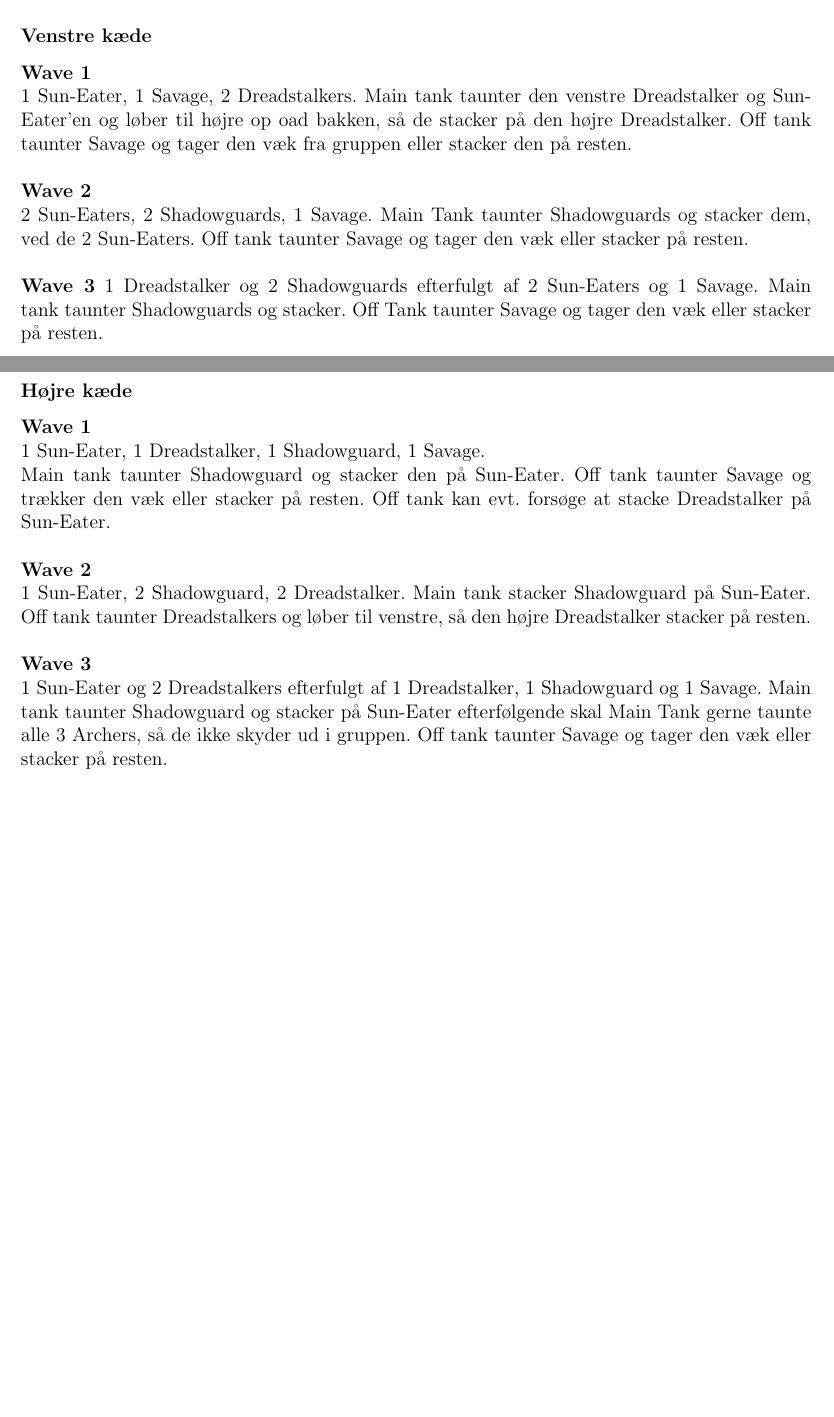
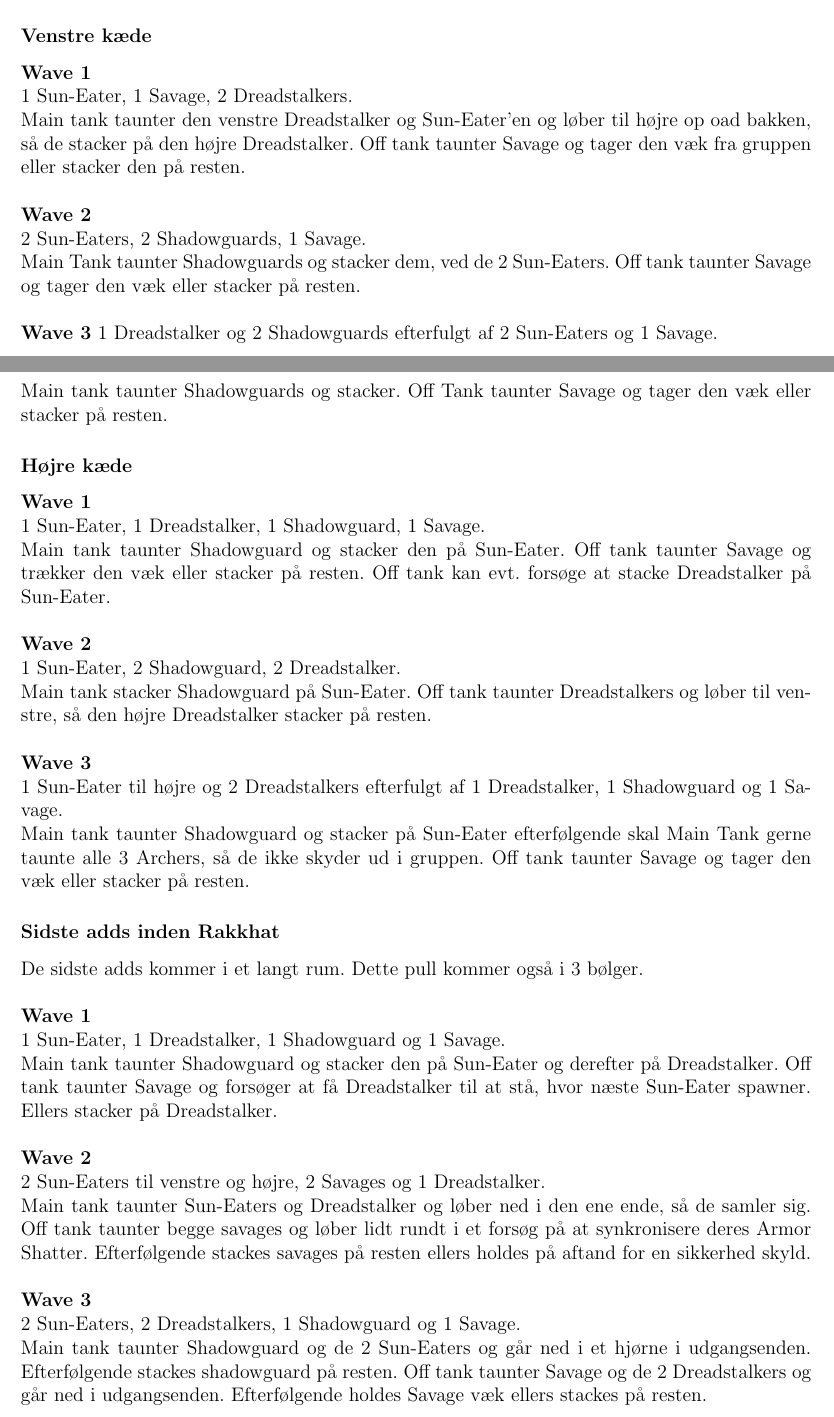
Before and after one commit to Sejersboel/normal-trials, a LaTeX document (nMOL/nMOL.tex, which reads nMOL/nmol-main.tex): two parts of pages 3 and 4 of 4, joined at a grey line, cut so that both start at the same text, the shorter picture padded with empty space. Compiled offline with pdfLaTeX.

Commit message:
Sidste pull inden Rakkhat tilføjet

```diff
--- a/nMOL/nmol-main.tex
+++ b/nMOL/nmol-main.tex
@@ -136,18 +136,20 @@ Shadowguards og Dreadstalkers
 
 \subsubsection*{Venstre kæde}
 \textbf{Wave 1}\\
-1 Sun-Eater, 1 Savage, 2 Dreadstalkers. Main tank taunter den venstre
+1 Sun-Eater, 1 Savage, 2 Dreadstalkers.\\
+Main tank taunter den venstre
 Dreadstalker og Sun-Eater'en og løber til højre op oad bakken, så de stacker på
 den højre Dreadstalker. Off tank taunter Savage og tager den væk fra gruppen
 eller stacker den på resten.\\
 \\
 \textbf{Wave 2}\\
-2 Sun-Eaters, 2 Shadowguards, 1 Savage. Main Tank taunter Shadowguards og
+2 Sun-Eaters, 2 Shadowguards, 1 Savage.\\
+Main Tank taunter Shadowguards og
 stacker dem, ved de 2 Sun-Eaters. Off tank taunter Savage og tager den væk
 eller stacker på resten.\\
 \\
 \textbf{Wave 3}
-1 Dreadstalker og 2 Shadowguards efterfulgt af 2 Sun-Eaters og 1 Savage.
+1 Dreadstalker og 2 Shadowguards efterfulgt af 2 Sun-Eaters og 1 Savage.\\
 Main tank taunter Shadowguards og stacker. Off Tank taunter Savage og tager den
 væk eller stacker på resten.
 
@@ -159,12 +161,40 @@ Savage og trækker den væk eller stacker på resten. Off tank kan evt. forsøge
 stacke Dreadstalker på Sun-Eater.\\
 \\
 \textbf{Wave 2}\\
-1 Sun-Eater, 2 Shadowguard, 2 Dreadstalker. Main tank stacker Shadowguard på
+1 Sun-Eater, 2 Shadowguard, 2 Dreadstalker.\\
+Main tank stacker Shadowguard på
 Sun-Eater. Off tank taunter Dreadstalkers og løber til venstre, så den højre
 Dreadstalker stacker på resten.\\
 \\
 \textbf{Wave 3}\\
-1 Sun-Eater og 2 Dreadstalkers efterfulgt af 1 Dreadstalker, 1 Shadowguard og 1
-Savage. Main tank taunter Shadowguard og stacker på Sun-Eater efterfølgende
+1 Sun-Eater til højre og 2 Dreadstalkers efterfulgt af 1 Dreadstalker, 1 Shadowguard og 1
+Savage.\\
+Main tank taunter Shadowguard og stacker på Sun-Eater efterfølgende
 skal Main Tank gerne taunte alle 3 Archers, så de ikke skyder ud i gruppen.
 Off tank taunter Savage og tager den væk eller stacker på resten.
+
+\subsubsection*{Sidste adds inden Rakkhat}
+De sidste adds kommer i et langt rum. Dette pull kommer også i 3 bølger.
+\\\\
+\textbf{Wave 1}\\
+1 Sun-Eater, 1 Dreadstalker, 1 Shadowguard og 1 Savage. \\
+Main tank taunter
+Shadowguard og stacker den på Sun-Eater og derefter på Dreadstalker. Off tank
+taunter Savage og forsøger at få Dreadstalker til at stå, hvor næste Sun-Eater
+spawner. Ellers stacker på Dreadstalker.
+\\\\
+\textbf{Wave 2}\\
+2 Sun-Eaters til venstre og højre, 2 Savages og 1 Dreadstalker.\\
+Main tank
+taunter Sun-Eaters og Dreadstalker og løber ned i den ene ende, så de samler
+sig. Off tank taunter begge savages og løber lidt rundt i et forsøg på at
+synkronisere deres Armor Shatter. Efterfølgende stackes savages på resten
+ellers holdes på aftand for en sikkerhed skyld.
+\\\\
+\textbf{Wave 3}\\
+2 Sun-Eaters, 2 Dreadstalkers, 1 Shadowguard og 1 Savage. \\
+Main tank taunter
+Shadowguard og de 2 Sun-Eaters og går ned i et hjørne i udgangsenden.
+Efterfølgende stackes shadowguard på resten. Off tank
+taunter Savage og de 2 Dreadstalkers og går ned i udgangsenden. Efterfølgende
+holdes Savage væk ellers stackes på resten.
```
Also changed, not shown: nMOL/nMOL.pdf.
